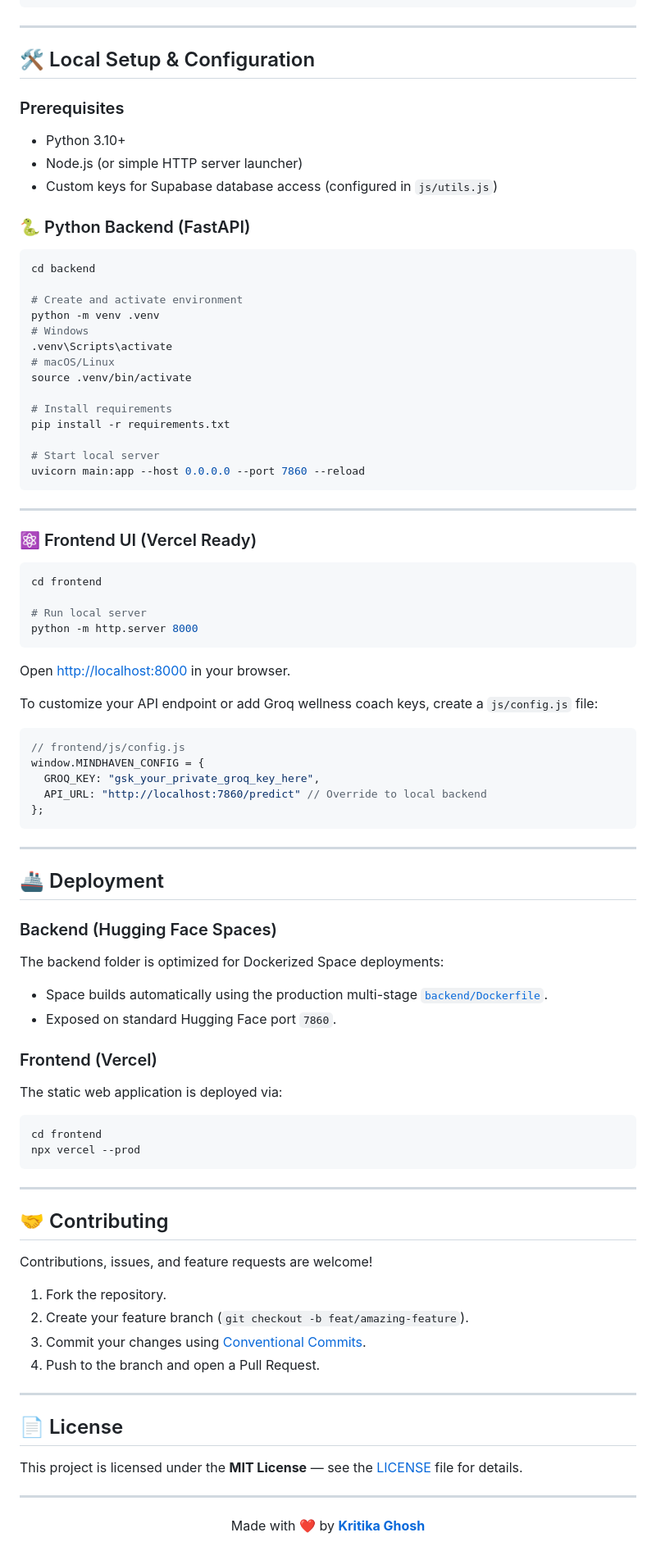
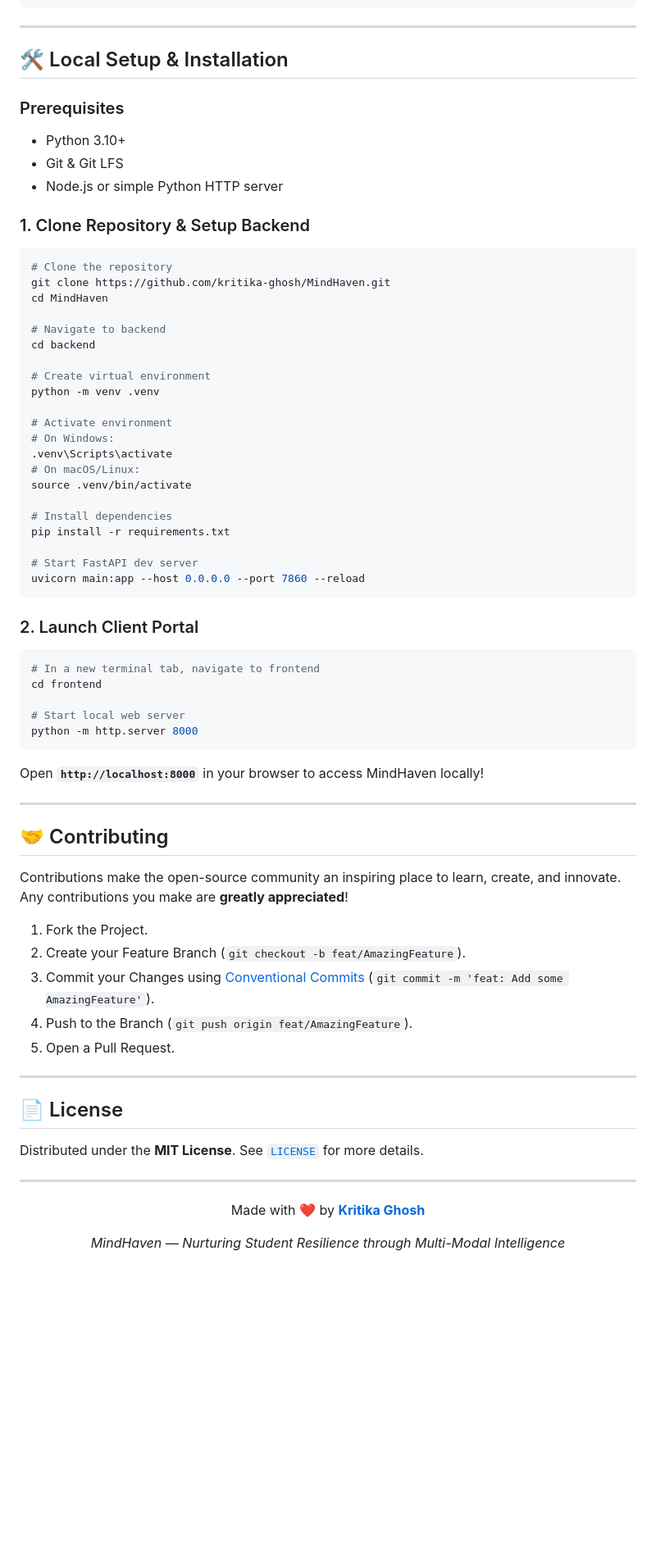
Before and after one commit to kritika-ghosh/MindHaven, a Markdown page: README.md, the part around one of its changes. Shown at 82% size. Drawn GitHub-style; blank space fills up the shorter version.

````diff
--- a/README.md
+++ b/README.md
@@ -236,85 +342,67 @@ Base URL: `https://kritika53245-mindhaven.hf.space` (production) or `http://loca
 
 ---
 
-## 🛠️ Local Setup & Configuration
+## 🛠️ Local Setup & Installation
 
 ### Prerequisites
 - Python 3.10+
-- Node.js (or simple HTTP server launcher)
-- Custom keys for Supabase database access (configured in `js/utils.js`)
+- Git & Git LFS
+- Node.js or simple Python HTTP server
 
-### 🐍 Python Backend (FastAPI)
+### 1. Clone Repository & Setup Backend
 
 ```bash
+# Clone the repository
+git clone https://github.com/kritika-ghosh/MindHaven.git
+cd MindHaven
+
+# Navigate to backend
 cd backend
 
-# Create and activate environment
+# Create virtual environment
 python -m venv .venv
-# Windows
+
+# Activate environment
+# On Windows:
 .venv\Scripts\activate
-# macOS/Linux
+# On macOS/Linux:
 source .venv/bin/activate
 
-# Install requirements
+# Install dependencies
 pip install -r requirements.txt
 
-# Start local server
+# Start FastAPI dev server
 uvicorn main:app --host 0.0.0.0 --port 7860 --reload
 ```
 
----
-
-### ⚛️ Frontend UI (Vercel Ready)
+### 2. Launch Client Portal
 
 ```bash
+# In a new terminal tab, navigate to frontend
 cd frontend
 
-# Run local server
+# Start local web server
 python -m http.server 8000
 ```
-Open [http://localhost:8000](http://localhost:8000) in your browser.
-
-To customize your API endpoint or add Groq wellness coach keys, create a `js/config.js` file:
-```javascript
-// frontend/js/config.js
-window.MINDHAVEN_CONFIG = {
-  GROQ_KEY: "gsk_your_private_groq_key_here",
-  API_URL: "http://localhost:7860/predict" // Override to local backend
-};
-```
-
----
-
-## 🚢 Deployment
-
-### Backend (Hugging Face Spaces)
-The backend folder is optimized for Dockerized Space deployments:
-- Space builds automatically using the production multi-stage [`backend/Dockerfile`](backend/Dockerfile).
-- Exposed on standard Hugging Face port `7860`.
-
-### Frontend (Vercel)
-The static web application is deployed via:
-```bash
-cd frontend
-npx vercel --prod
-```
+Open **`http://localhost:8000`** in your browser to access MindHaven locally!
 
 ---
 
 ## 🤝 Contributing
 
-Contributions, issues, and feature requests are welcome!
+Contributions make the open-source community an inspiring place to learn, create, and innovate. Any contributions you make are **greatly appreciated**!
 
-1. Fork the repository.
-2. Create your feature branch (`git checkout -b feat/amazing-feature`).
-3. Commit your changes using [Conventional Commits](https://www.conventionalcommits.org/).
-4. Push to the branch and open a Pull Request.
+1. Fork the Project.
+2. Create your Feature Branch (`git checkout -b feat/AmazingFeature`).
+3. Commit your Changes using [Conventional Commits](https://www.conventionalcommits.org/) (`git commit -m 'feat: Add some AmazingFeature'`).
+4. Push to the Branch (`git push origin feat/AmazingFeature`).
+5. Open a Pull Request.
 
 ---
 
 ## 📄 License
 
-This project is licensed under the **MIT License** — see the [LICENSE](LICENSE) file for details.
+Distributed under the **MIT License**. See [`LICENSE`](LICENSE) for more details.
 
 ---
 
@@ -322,4 +410,6 @@ This project is licensed under the **MIT License** — see the [LICENSE](LICENSE
 
 Made with ❤️ by **[Kritika Ghosh](https://github.com/kritika-ghosh)**
 
+*MindHaven — Nurturing Student Resilience through Multi-Modal Intelligence*
+
 </div>
````
Also changed, not shown: other parts of README.md (+253 -147 lines).
